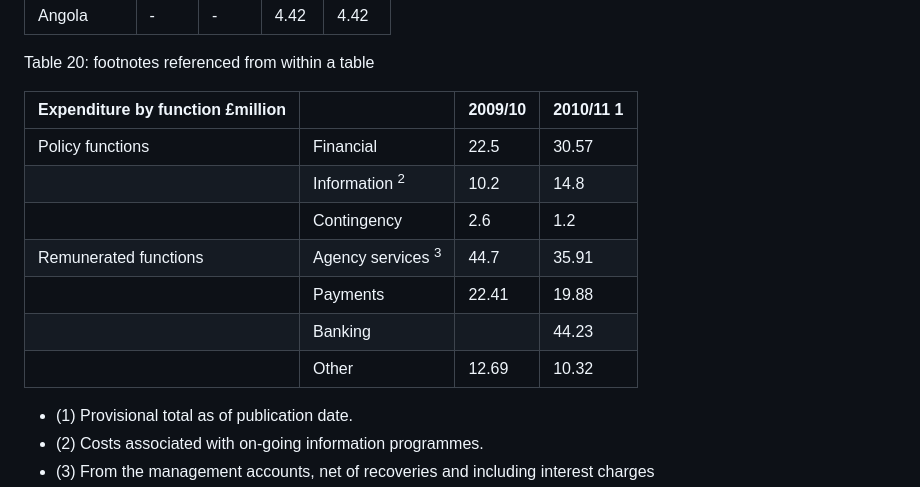
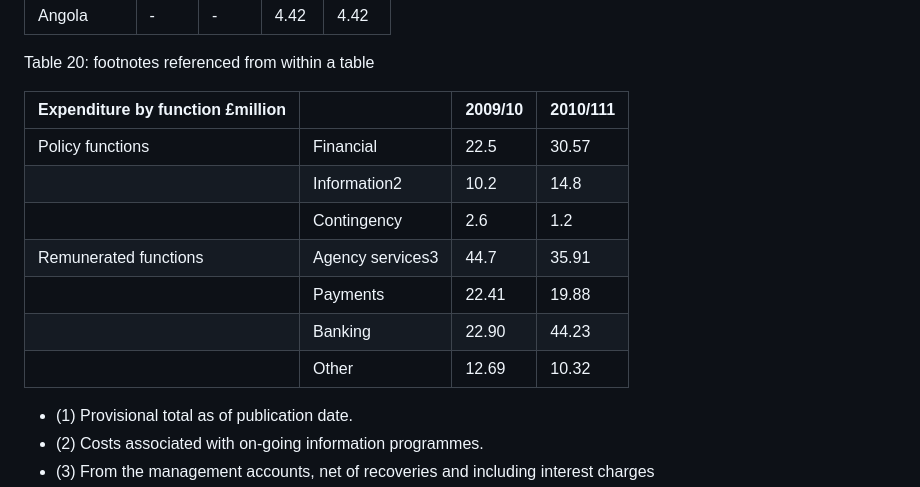
Before and after one commit to longtraan06/HTMLL, a Markdown page: README.md, the part around one of its changes. Drawn GitHub-style.

```diff
--- a/README.md
+++ b/README.md
@@ -219,15 +219,15 @@ Table 19: Human Development Index (HDI) trends, 1980 to 2010. Source: Barro-Lee
 
 Table 20: footnotes referenced from within a table
 
-| Expenditure by function £million |                              | 2009/10 | 2010/11 1 |
-|----------------------------------|------------------------------|---------|-----------|
-| Policy functions                 | Financial                    | 22.5    | 30.57     |
-|                                  | Information <sup>2</sup>     | 10.2    | 14.8      |
-|                                  | Contingency                  | 2.6     | 1.2       |
-| Remunerated functions            | Agency services <sup>3</sup> | 44.7    | 35.91     |
-|                                  | Payments                     | 22.41   | 19.88     |
-|                                  | Banking                      |         | 44.23     |
-|                                  | Other                        | 12.69   | 10.32     |
+| Expenditure by function £million |                  | 2009/10 | 2010/111 |
+|----------------------------------|------------------|---------|----------|
+| Policy functions                 | Financial        | 22.5    | 30.57    |
+|                                  | Information2     | 10.2    | 14.8     |
+|                                  | Contingency      | 2.6     | 1.2      |
+| Remunerated functions            | Agency services3 | 44.7    | 35.91    |
+|                                  | Payments         | 22.41   | 19.88    |
+|                                  | Banking          | 22.90   | 44.23    |
+|                                  | Other            | 12.69   | 10.32    |
 
 - (1) Provisional total as of publication date.
 - (2) Costs associated with on-going information programmes.
```
Also changed, not shown: other parts of README.md (+33 -33 lines).
